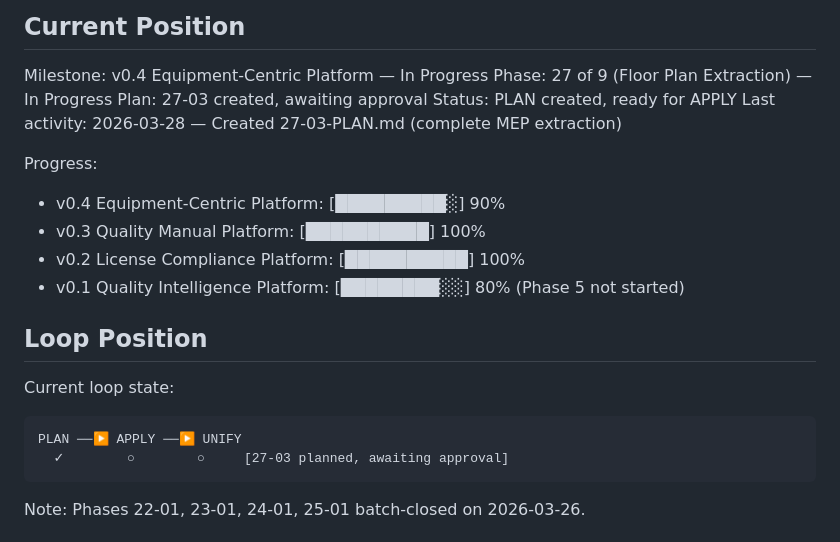
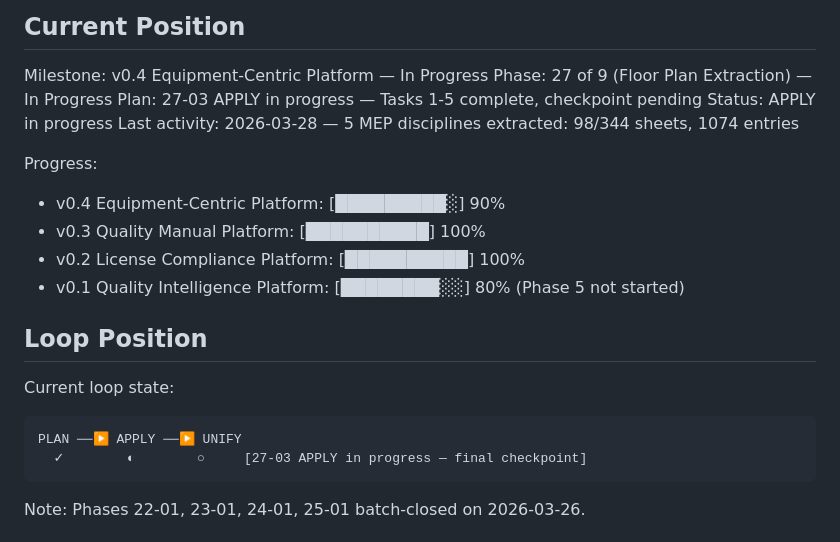
Before and after one commit to bjohnson1-stellar/QMS, a Markdown page: .paul/STATE.md, the part around the change. Drawn GitHub-style.

Commit message:
docs: update STATE.md — 27-03 APPLY progress (5 MEP disciplines complete)
Co-Authored-By: Claude Opus 4.6 (1M context) <noreply@anthropic.com>

````diff
--- a/.paul/STATE.md
+++ b/.paul/STATE.md
@@ -11,9 +11,9 @@ See: .paul/PROJECT.md
 
 Milestone: v0.4 Equipment-Centric Platform — In Progress
 Phase: 27 of 9 (Floor Plan Extraction) — In Progress
-Plan: 27-03 created, awaiting approval
-Status: PLAN created, ready for APPLY
-Last activity: 2026-03-28 — Created 27-03-PLAN.md (complete MEP extraction)
+Plan: 27-03 APPLY in progress — Tasks 1-5 complete, checkpoint pending
+Status: APPLY in progress
+Last activity: 2026-03-28 — 5 MEP disciplines extracted: 98/344 sheets, 1074 entries
 
 Progress:
 - v0.4 Equipment-Centric Platform: [█████████░] 90%
@@ -26,7 +26,7 @@ Progress:
 Current loop state:
 ```
 PLAN ──▶ APPLY ──▶ UNIFY
-  ✓        ○        ○     [27-03 planned, awaiting approval]
+  ✓        ◐        ○     [27-03 APPLY in progress — final checkpoint]
 ```
 
 Note: Phases 22-01, 23-01, 24-01, 25-01 batch-closed on 2026-03-26.
````
